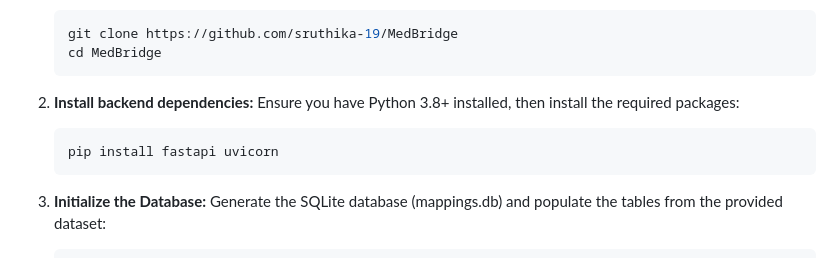
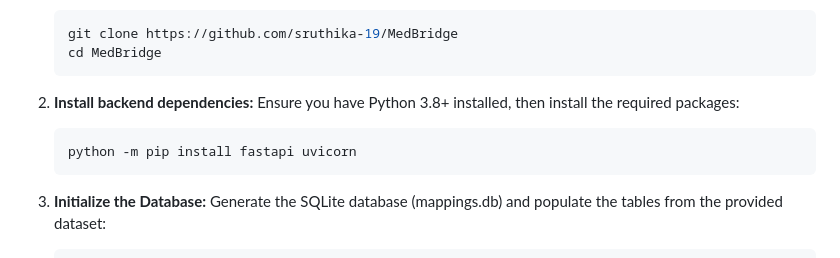
Before and after one commit to sruthika-19/MedBridge, a Markdown page: README.md, the part around the change. Drawn GitHub-style.

````diff
--- a/README.md
+++ b/README.md
@@ -33,7 +33,7 @@
 2. **Install backend dependencies:**
    Ensure you have Python 3.8+ installed, then install the required packages:
    ```bash
-   pip install fastapi uvicorn
+   python -m pip install fastapi uvicorn
    ```
 
 3. **Initialize the Database:**
````
